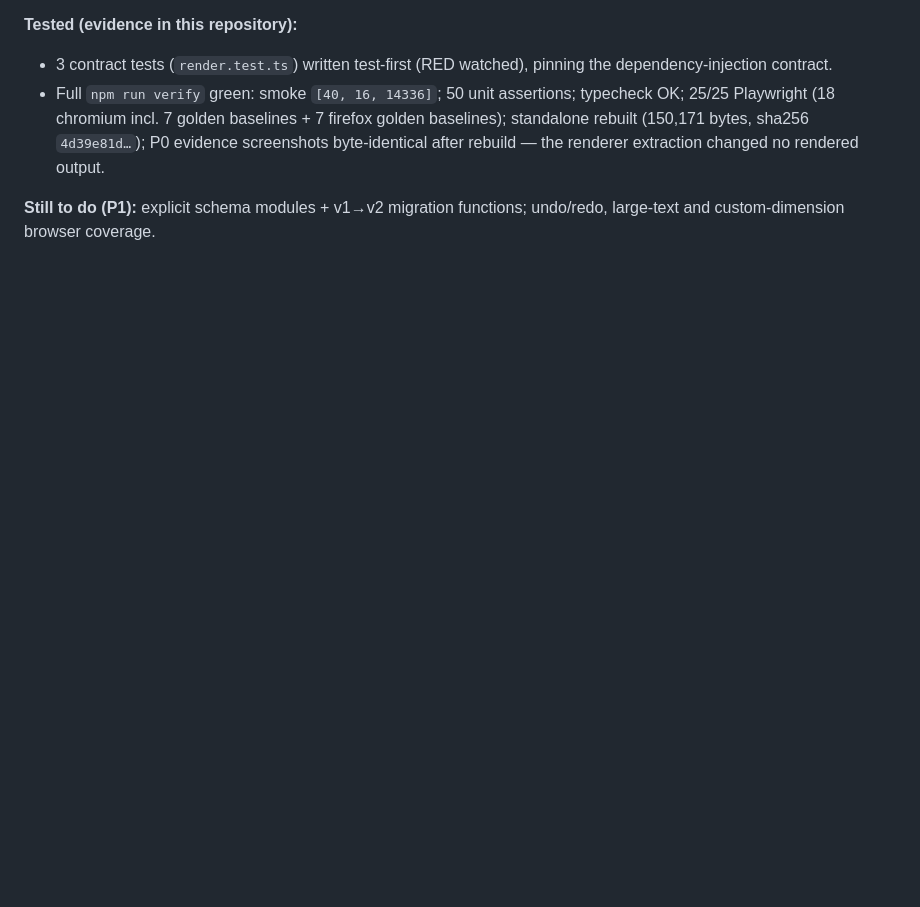
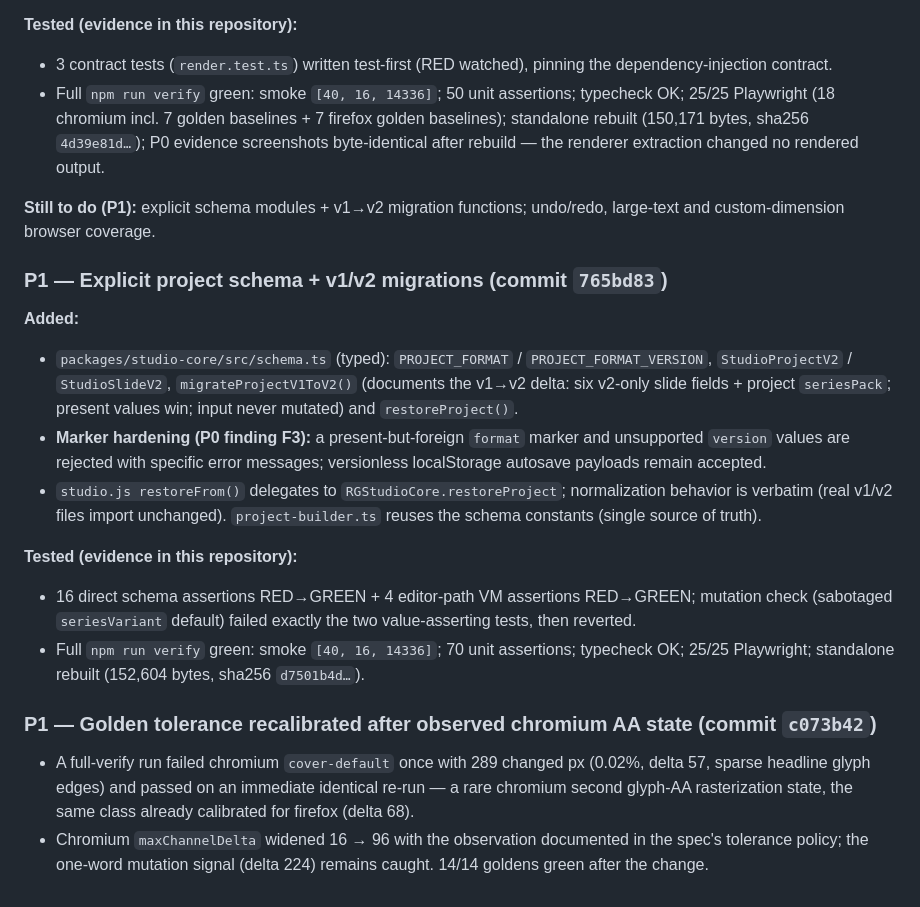
Before and after one commit to Runtime-Garden/social-studio, a Markdown page: CHANGELOG.md, the part around the change. Rendered like a GitHub page; blank space fills up the shorter version.

```diff
--- a/CHANGELOG.md
+++ b/CHANGELOG.md
@@ -163,3 +163,38 @@ custom-dimension browser coverage.
 
 **Still to do (P1):** explicit schema modules + v1→v2 migration functions;
 undo/redo, large-text and custom-dimension browser coverage.
+
+### P1 — Explicit project schema + v1/v2 migrations (commit `765bd83`)
+
+**Added:**
+
+- `packages/studio-core/src/schema.ts` (typed): `PROJECT_FORMAT` /
+  `PROJECT_FORMAT_VERSION`, `StudioProjectV2` / `StudioSlideV2`,
+  `migrateProjectV1ToV2()` (documents the v1→v2 delta: six v2-only slide
+  fields + project `seriesPack`; present values win; input never mutated) and
+  `restoreProject()`.
+- **Marker hardening (P0 finding F3):** a present-but-foreign `format` marker
+  and unsupported `version` values are rejected with specific error messages;
+  versionless localStorage autosave payloads remain accepted.
+- `studio.js restoreFrom()` delegates to `RGStudioCore.restoreProject`;
+  normalization behavior is verbatim (real v1/v2 files import unchanged).
+  `project-builder.ts` reuses the schema constants (single source of truth).
+
+**Tested (evidence in this repository):**
+
+- 16 direct schema assertions RED→GREEN + 4 editor-path VM assertions
+  RED→GREEN; mutation check (sabotaged `seriesVariant` default) failed exactly
+  the two value-asserting tests, then reverted.
+- Full `npm run verify` green: smoke `[40, 16, 14336]`; 70 unit assertions;
+  typecheck OK; 25/25 Playwright; standalone rebuilt (152,604 bytes, sha256
+  `d7501b4d…`).
+
+### P1 — Golden tolerance recalibrated after observed chromium AA state (commit `c073b42`)
+
+- A full-verify run failed chromium `cover-default` once with 289 changed px
+  (0.02%, delta 57, sparse headline glyph edges) and passed on an immediate
+  identical re-run — a rare chromium second glyph-AA rasterization state, the
+  same class already calibrated for firefox (delta 68).
+- Chromium `maxChannelDelta` widened 16 → 96 with the observation documented
+  in the spec's tolerance policy; the one-word mutation signal (delta 224)
+  remains caught. 14/14 goldens green after the change.
```
Also changed, not shown: docs/project-status.md (+36 -5 lines).
